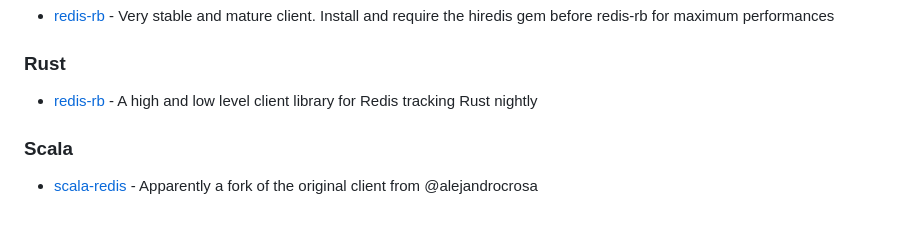
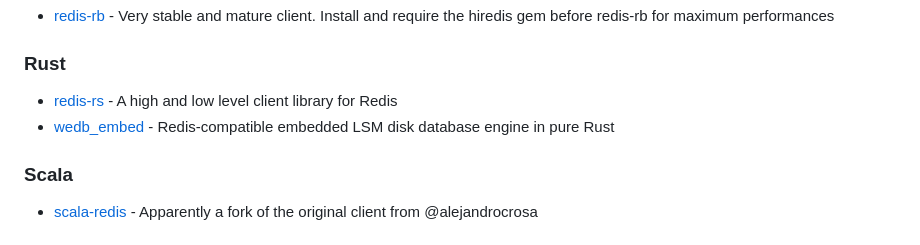
Before and after one commit to JamzyWang/awesome-redis, a Markdown page: README.md, the part around the change. Drawn GitHub-style.

Commit message:
Add wedb_embed to Rust section

```diff
--- a/README.md
+++ b/README.md
@@ -303,7 +303,8 @@ A curated list of amazingly awesome redis and redis ecosystem resources. Inspire
 * [redis-rb](https://github.com/redis/redis-rb) - Very stable and mature client. Install and require the hiredis gem before redis-rb for maximum performances
 
 ### Rust
-* [redis-rb](https://github.com/mitsuhiko/redis-rs) - A high and low level client library for Redis tracking Rust nightly
+* [redis-rs](https://github.com/redis-rs/redis-rs) - A high and low level client library for Redis
+* [wedb_embed](https://github.com/webc-site/wedb_embed) - Redis-compatible embedded LSM disk database engine in pure Rust
 
 ### Scala
 * [scala-redis](https://github.com/debasishg/scala-redis) - Apparently a fork of the original client from @alejandrocrosa
```
